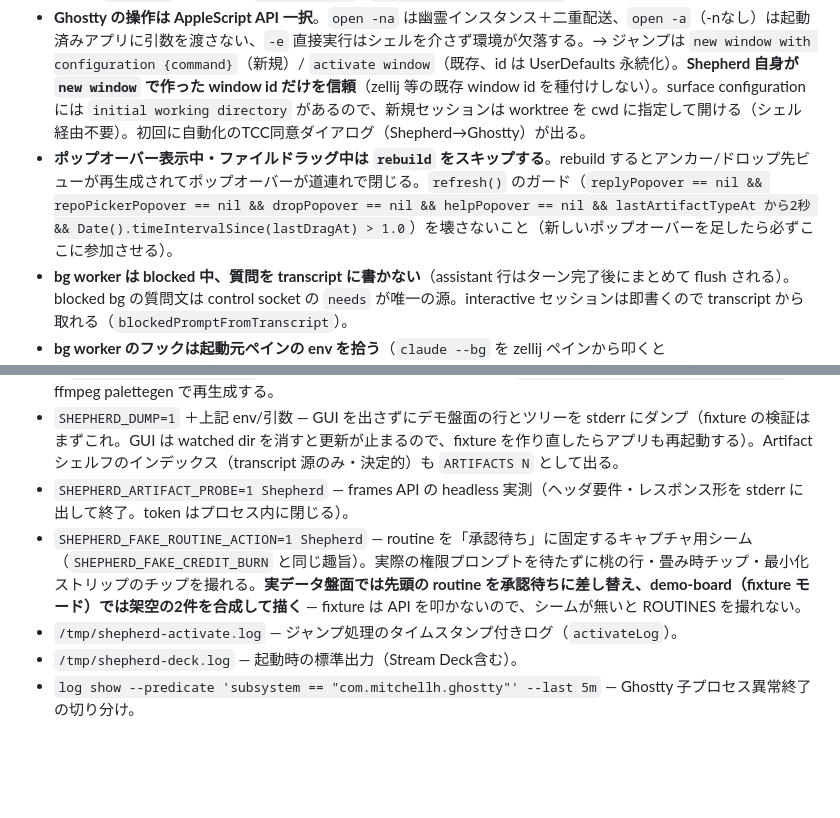
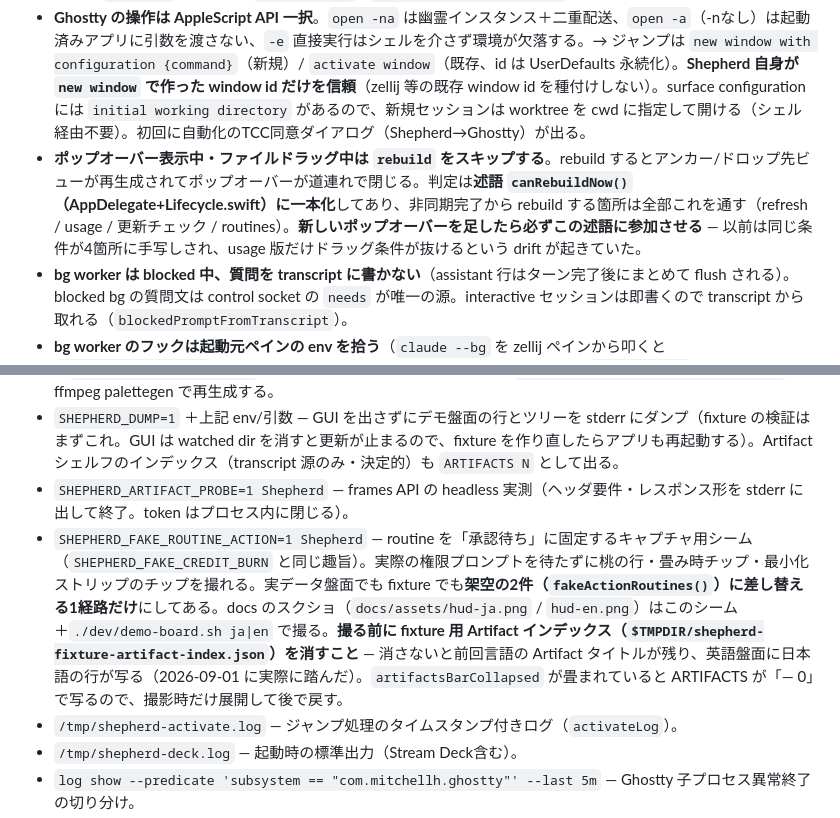
Before and after one commit to sadayuki-matsuno/shepherd, a Markdown page: CLAUDE.md, 2 parts joined by grey strips. Rendered like a GitHub page; blank space fills up the shorter version.

```diff
--- a/CLAUDE.md
+++ b/CLAUDE.md
@@ -100,7 +100,7 @@ env -u HERDR_ENV -u HERDR_SOCKET_PATH -u HERDR_PANE_ID -u HERDR_TAB_ID -u HERDR_
 - **非アクティブパネルでは `NSToolTip`・`NSCursor`（ポインタ変更）・`NSApp.activate` が効かない**。→ ツールチップは自前ヒント行、カーソル変更は諦め、ポップオーバー表示時は明示的に `NSApp.activate(ignoringOtherApps:)`。
 - **Shepherd（決してアクティブにならない accessory app）発の AppleScript では、Ghostty の `activate window` がウィンドウ前面化だけ許可されアプリのアクティブ化を拒否されることがある**（macOS 14+ cooperative activation。ペインは見えるのにキー入力が別アプリに行く — 2026-07-08 実機報告）。→ クリック受領直後に `NSApp.yieldActivation(toApplicationWithBundleIdentifier:)` で権限を譲渡し、AppleScript 側にもアプリレベル `activate` を入れる（`jumpToZellij` / `focusGhosttyZellijWindow` 参照）。
 - **Ghostty の操作は AppleScript API 一択**。`open -na` は幽霊インスタンス＋二重配送、`open -a`（-nなし）は起動済みアプリに引数を渡さない、`-e` 直接実行はシェルを介さず環境が欠落する。→ ジャンプは `new window with configuration {command}`（新規）/ `activate window`（既存、id は UserDefaults 永続化）。**Shepherd 自身が `new window` で作った window id だけを信頼**（zellij 等の既存 window id を種付けしない）。surface configuration には `initial working directory` があるので、新規セッションは worktree を cwd に指定して開ける（シェル経由不要）。初回に自動化のTCC同意ダイアログ（Shepherd→Ghostty）が出る。
-- **ポップオーバー表示中・ファイルドラッグ中は `rebuild` をスキップする**。rebuild するとアンカー/ドロップ先ビューが再生成されてポップオーバーが道連れで閉じる。`refresh()` のガード（`replyPopover == nil && repoPickerPopover == nil && dropPopover == nil && helpPopover == nil && lastArtifactTypeAt から2秒 && Date().timeIntervalSince(lastDragAt) > 1.0`）を壊さないこと（新しいポップオーバーを足したら必ずここに参加させる）。
+- **ポップオーバー表示中・ファイルドラッグ中は `rebuild` をスキップする**。rebuild するとアンカー/ドロップ先ビューが再生成されてポップオーバーが道連れで閉じる。判定は**述語 `canRebuildNow()`（AppDelegate+Lifecycle.swift）に一本化**してあり、非同期完了から rebuild する箇所は全部これを通す（refresh / usage / 更新チェック / routines）。**新しいポップオーバーを足したら必ずこの述語に参加させる** — 以前は同じ条件が4箇所に手写しされ、usage 版だけドラッグ条件が抜けるという drift が起きていた。
 - **bg worker は blocked 中、質問を transcript に書かない**（assistant 行はターン完了後にまとめて flush される）。blocked bg の質問文は control socket の `needs` が唯一の源。interactive セッションは即書くので transcript から取れる（`blockedPromptFromTranscript`）。
 - **bg worker のフックは起動元ペインの env を拾う**（`claude --bg` を zellij ペインから叩くと `ZELLIJ_SESSION_NAME` が status ファイルに入る）。worker に端末は無いので、`isBackground` の行は zellij 情報を捨てて `.other` に固定すること（さもないとカードのクリックが起動元ペインへのジャンプになる）。
 - **zellij ペインから cold start した VSCode は `ZELLIJ_SESSION_NAME`/`ZELLIJ_PANE_ID` を全ターミナルに継承する**（2026-07-11 実機で発生）。env だけ見ると VSCode セッションが zellij に誤分類され、無関係なペインへジャンプ・誤送信する。逆の「VSCode ターミナル内の zellij」も env は同型なので、**祖先プロセス表（`processTable` → `zellijDescendant`）で「zellij server の子孫か」を見て裁定**する（`resolveBackend`）。vscode 裁定になった行の zellij フィールドは必ず捨てる（残すと `sendable` が立つ）。
@@ -120,7 +120,7 @@ env -u HERDR_ENV -u HERDR_SOCKET_PATH -u HERDR_PANE_ID -u HERDR_TAB_ID -u HERDR_
 - **`./dev/demo-director.sh <ja|en> [beat]`** — demo 盤面の checkout カードを busy→質問→復帰の3ビートで動かす動画用ドライバ。対話モード（人が録画しながら Enter/ポップオーバー回答で進める・要単一ペイン zellij）と、beat 指定の非対話モード（`en 0` でステージ＋全緑 → 録画中に外から `en 1` / `en 2`）。README の GIF（`docs/assets/demo-en.gif`・800px/10fps）はこの beat モード＋`screencapture -v -R <窓rect> -V 24`＋ffmpeg palettegen で再生成する。
 - `SHEPHERD_DUMP=1` ＋上記 env/引数 — GUI を出さずにデモ盤面の行とツリーを stderr にダンプ（fixture の検証はまずこれ。GUI は watched dir を消すと更新が止まるので、fixture を作り直したらアプリも再起動する）。Artifact シェルフのインデックス（transcript 源のみ・決定的）も `ARTIFACTS N` として出る。
 - `SHEPHERD_ARTIFACT_PROBE=1 Shepherd` — frames API の headless 実測（ヘッダ要件・レスポンス形を stderr に出して終了。token はプロセス内に閉じる）。
-- `SHEPHERD_FAKE_ROUTINE_ACTION=1 Shepherd` — routine を「承認待ち」に固定するキャプチャ用シーム（`SHEPHERD_FAKE_CREDIT_BURN` と同じ趣旨）。実際の権限プロンプトを待たずに桃の行・畳み時チップ・最小化ストリップのチップを撮れる。**実データ盤面では先頭の routine を承認待ちに差し替え、demo-board（fixture モード）では架空の2件を合成して描く** — fixture は API を叩かないので、シームが無いと ROUTINES を撮れない。
+- `SHEPHERD_FAKE_ROUTINE_ACTION=1 Shepherd` — routine を「承認待ち」に固定するキャプチャ用シーム（`SHEPHERD_FAKE_CREDIT_BURN` と同じ趣旨）。実際の権限プロンプトを待たずに桃の行・畳み時チップ・最小化ストリップのチップを撮れる。実データ盤面でも fixture でも**架空の2件（`fakeActionRoutines()`）に差し替える1経路だけ**にしてある。docs のスクショ（`docs/assets/hud-ja.png` / `hud-en.png`）はこのシーム＋`./dev/demo-board.sh ja|en` で撮る。**撮る前に fixture 用 Artifact インデックス（`$TMPDIR/shepherd-fixture-artifact-index.json`）を消すこと** — 消さないと前回言語の Artifact タイトルが残り、英語盤面に日本語の行が写る（2026-09-01 に実際に踏んだ）。`artifactsBarCollapsed` が畳まれていると ARTIFACTS が「— 0」で写るので、撮影時だけ展開して後で戻す。
 - `/tmp/shepherd-activate.log` — ジャンプ処理のタイムスタンプ付きログ（`activateLog`）。
 - `/tmp/shepherd-deck.log` — 起動時の標準出力（Stream Deck含む）。
 - `log show --predicate 'subsystem == "com.mitchellh.ghostty"' --last 5m` — Ghostty 子プロセス異常終了の切り分け。
```
Also changed, not shown: other parts of CLAUDE.md (+2 -2 lines), README.md (+1 -1 lines), docs/assets/hud-en.png, docs/assets/hud-ja.png, 9 other files.
